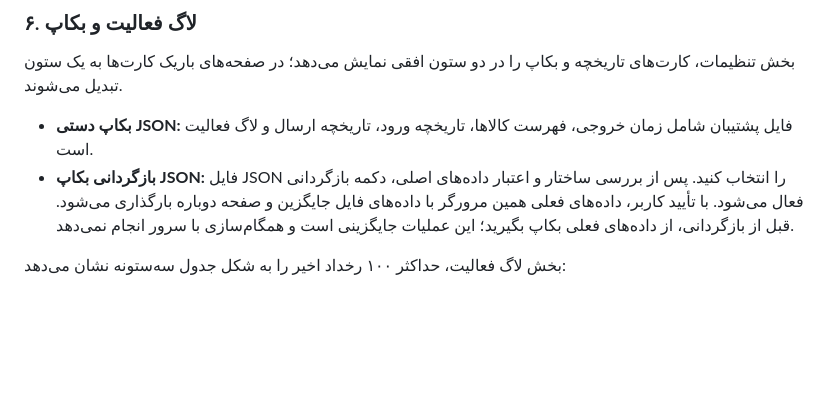
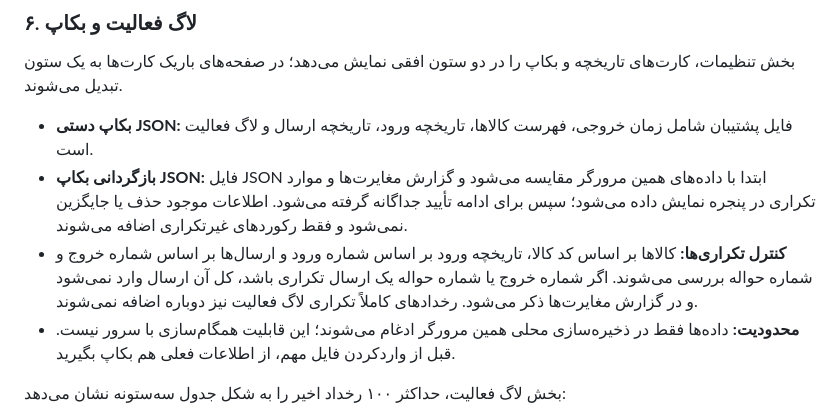
Before and after one commit to alfamaniya/anbar, a Markdown page: README.md, the part around the change. GitHub-like rendering; blank space fills up the shorter version.

Commit message:
Document non-destructive backup merge and duplicate checks

```diff
--- a/README.md
+++ b/README.md
@@ -106,7 +106,9 @@ anbar/
 بخش تنظیمات، کارت‌های تاریخچه و بکاپ را در دو ستون افقی نمایش می‌دهد؛ در صفحه‌های باریک کارت‌ها به یک ستون تبدیل می‌شوند.
 
 - **بکاپ دستی JSON:** فایل پشتیبان شامل زمان خروجی، فهرست کالاها، تاریخچه ورود، تاریخچه ارسال و لاگ فعالیت است.
-- **بازگردانی بکاپ JSON:** فایل JSON را انتخاب کنید. پس از بررسی ساختار و اعتبار داده‌های اصلی، دکمه بازگردانی فعال می‌شود. با تأیید کاربر، داده‌های فعلی همین مرورگر با داده‌های فایل جایگزین و صفحه دوباره بارگذاری می‌شود. قبل از بازگردانی، از داده‌های فعلی بکاپ بگیرید؛ این عملیات جایگزینی است و همگام‌سازی با سرور انجام نمی‌دهد.
+- **بازگردانی بکاپ JSON:** فایل JSON ابتدا با داده‌های همین مرورگر مقایسه می‌شود و گزارش مغایرت‌ها و موارد تکراری در پنجره نمایش داده می‌شود؛ سپس برای ادامه تأیید جداگانه گرفته می‌شود. اطلاعات موجود حذف یا جایگزین نمی‌شود و فقط رکوردهای غیرتکراری اضافه می‌شوند.
+- **کنترل تکراری‌ها:** کالاها بر اساس کد کالا، تاریخچه ورود بر اساس شماره ورود و ارسال‌ها بر اساس شماره خروج و شماره حواله بررسی می‌شوند. اگر شماره خروج یا شماره حواله یک ارسال تکراری باشد، کل آن ارسال وارد نمی‌شود و در گزارش مغایرت‌ها ذکر می‌شود. رخدادهای کاملاً تکراری لاگ فعالیت نیز دوباره اضافه نمی‌شوند.
+- **محدودیت:** داده‌ها فقط در ذخیره‌سازی محلی همین مرورگر ادغام می‌شوند؛ این قابلیت همگام‌سازی با سرور نیست. قبل از واردکردن فایل مهم، از اطلاعات فعلی هم بکاپ بگیرید.
 
 بخش لاگ فعالیت، حداکثر ۱۰۰ رخداد اخیر را به شکل جدول سه‌ستونه نشان می‌دهد:
 
```
